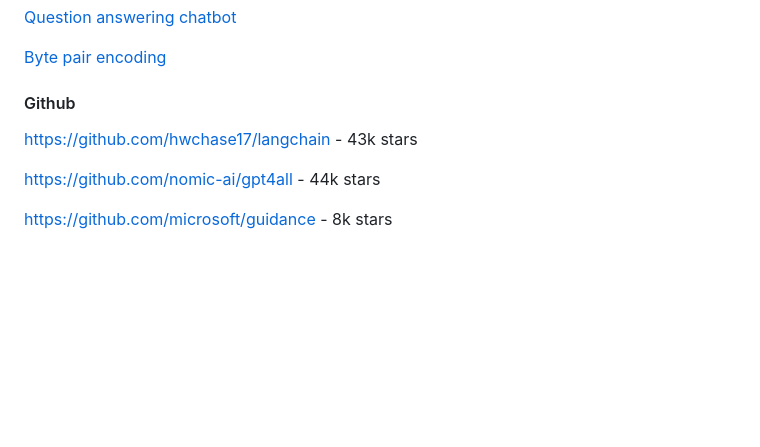
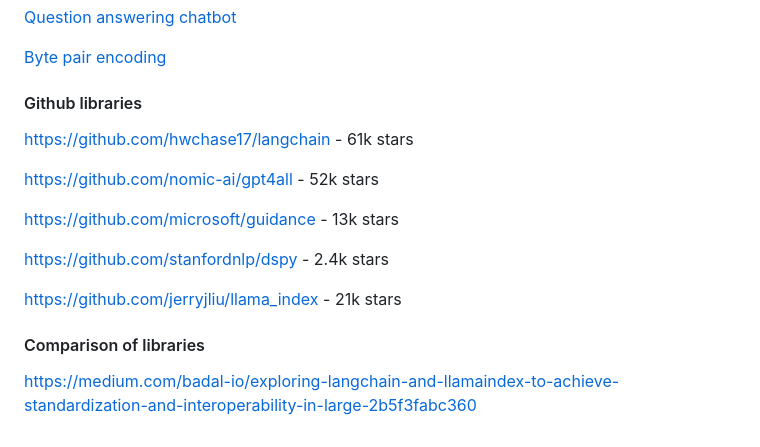
Before and after one commit to gavinln/llm-lib, a Markdown page: README.md, the part around the change. Drawn GitHub-style; blank space fills up the shorter version.

Commit message:
add more libraries and doc

```diff
--- a/README.md
+++ b/README.md
@@ -191,10 +191,18 @@ https://www.youtube.com/@echohive/videos
 
 [1120]: https://huggingface.co/course/chapter6/5
 
-#### Github
+#### Github libraries
 
-https://github.com/hwchase17/langchain - 43k stars
+https://github.com/hwchase17/langchain - 61k stars
 
-https://github.com/nomic-ai/gpt4all - 44k stars
+https://github.com/nomic-ai/gpt4all - 52k stars
 
-https://github.com/microsoft/guidance - 8k stars
+https://github.com/microsoft/guidance - 13k stars
+
+https://github.com/stanfordnlp/dspy - 2.4k stars
+
+https://github.com/jerryjliu/llama_index - 21k stars
+
+#### Comparison of libraries
+
+https://medium.com/badal-io/exploring-langchain-and-llamaindex-to-achieve-standardization-and-interoperability-in-large-2b5f3fabc360
```
